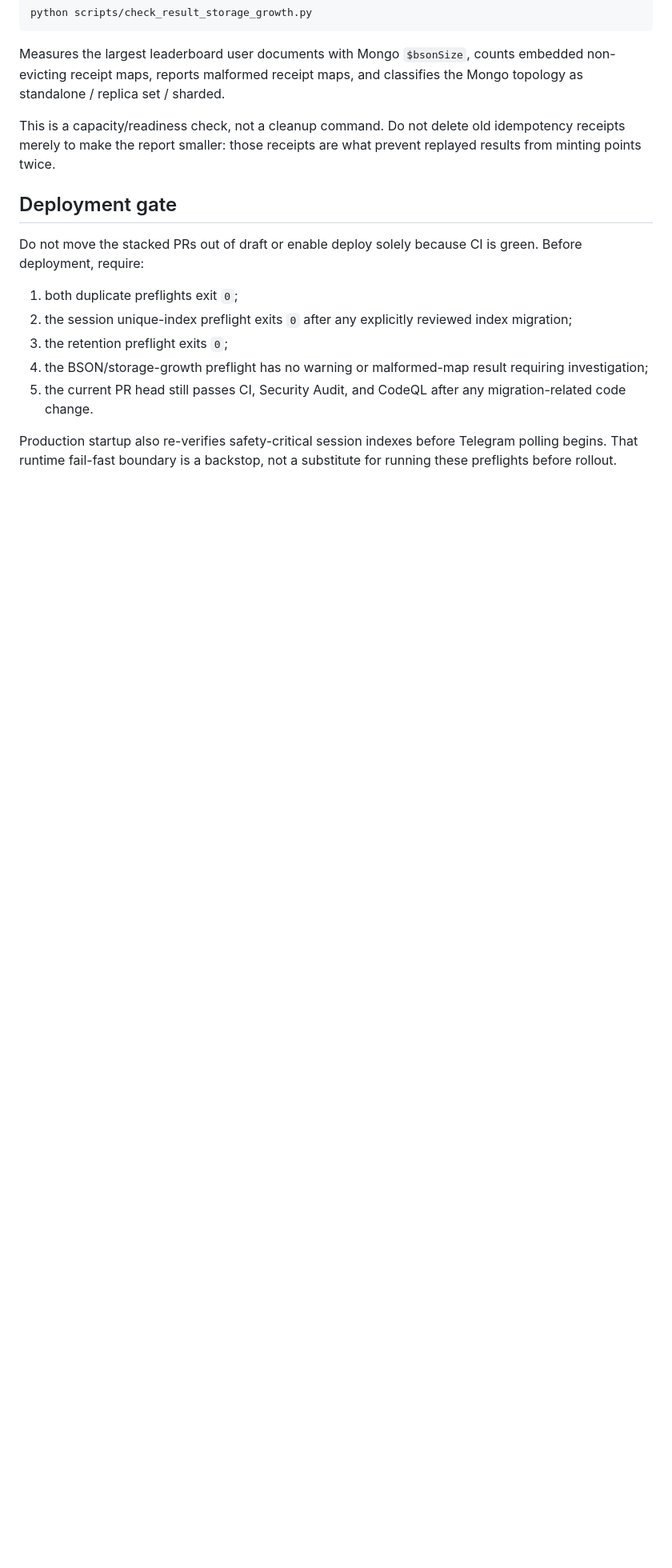
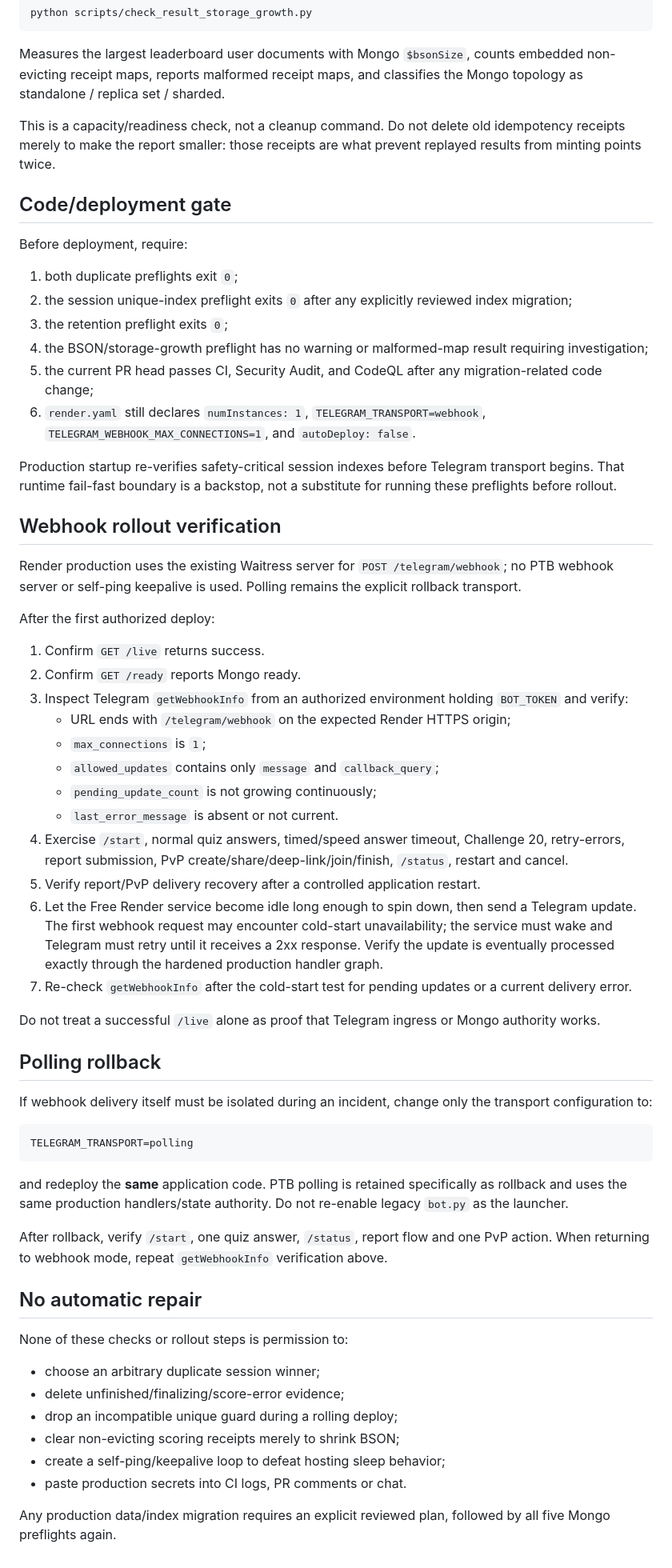
Before and after one commit to FedorMilovanov/bible-bot, a Markdown page: docs/DEPLOYMENT_PREFLIGHTS.md, the part around one of its changes. Shown at 80% size. Rendered like a GitHub page; blank space fills up the shorter version.

Commit message:
docs: add webhook rollout and cold-start verification

````diff
--- a/docs/DEPLOYMENT_PREFLIGHTS.md
+++ b/docs/DEPLOYMENT_PREFLIGHTS.md
@@ -91,14 +91,61 @@ Measures the largest leaderboard user documents with Mongo `$bsonSize`, counts e
 
 This is a capacity/readiness check, not a cleanup command. Do not delete old idempotency receipts merely to make the report smaller: those receipts are what prevent replayed results from minting points twice.
 
-## Deployment gate
+## Code/deployment gate
 
-Do not move the stacked PRs out of draft or enable deploy solely because CI is green. Before deployment, require:
+Before deployment, require:
 
 1. both duplicate preflights exit `0`;
 2. the session unique-index preflight exits `0` after any explicitly reviewed index migration;
 3. the retention preflight exits `0`;
 4. the BSON/storage-growth preflight has no warning or malformed-map result requiring investigation;
-5. the current PR head still passes CI, Security Audit, and CodeQL after any migration-related code change.
+5. the current PR head passes CI, Security Audit, and CodeQL after any migration-related code change;
+6. `render.yaml` still declares `numInstances: 1`, `TELEGRAM_TRANSPORT=webhook`, `TELEGRAM_WEBHOOK_MAX_CONNECTIONS=1`, and `autoDeploy: false`.
 
-Production startup also re-verifies safety-critical session indexes before Telegram polling begins. That runtime fail-fast boundary is a backstop, not a substitute for running these preflights before rollout.
+Production startup re-verifies safety-critical session indexes before Telegram transport begins. That runtime fail-fast boundary is a backstop, not a substitute for running these preflights before rollout.
+
+## Webhook rollout verification
+
+Render production uses the existing Waitress server for `POST /telegram/webhook`; no PTB webhook server or self-ping keepalive is used. Polling remains the explicit rollback transport.
+
+After the first authorized deploy:
+
+1. Confirm `GET /live` returns success.
+2. Confirm `GET /ready` reports Mongo ready.
+3. Inspect Telegram `getWebhookInfo` from an authorized environment holding `BOT_TOKEN` and verify:
+   - URL ends with `/telegram/webhook` on the expected Render HTTPS origin;
+   - `max_connections` is `1`;
+   - `allowed_updates` contains only `message` and `callback_query`;
+   - `pending_update_count` is not growing continuously;
+   - `last_error_message` is absent or not current.
+4. Exercise `/start`, normal quiz answers, timed/speed answer timeout, Challenge 20, retry-errors, report submission, PvP create/share/deep-link/join/finish, `/status`, restart and cancel.
+5. Verify report/PvP delivery recovery after a controlled application restart.
+6. Let the Free Render service become idle long enough to spin down, then send a Telegram update. The first webhook request may encounter cold-start unavailability; the service must wake and Telegram must retry until it receives a 2xx response. Verify the update is eventually processed exactly through the hardened production handler graph.
+7. Re-check `getWebhookInfo` after the cold-start test for pending updates or a current delivery error.
+
+Do not treat a successful `/live` alone as proof that Telegram ingress or Mongo authority works.
+
+## Polling rollback
+
+If webhook delivery itself must be isolated during an incident, change only the transport configuration to:
+
+```text
+TELEGRAM_TRANSPORT=polling
+```
+
+and redeploy the **same** application code. PTB polling is retained specifically as rollback and uses the same production handlers/state authority. Do not re-enable legacy `bot.py` as the launcher.
+
+After rollback, verify `/start`, one quiz answer, `/status`, report flow and one PvP action. When returning to webhook mode, repeat `getWebhookInfo` verification above.
+
+## No automatic repair
+
+None of these checks or rollout steps is permission to:
+
+- choose an arbitrary duplicate session winner;
+- delete unfinished/finalizing/score-error evidence;
+- drop an incompatible unique guard during a rolling deploy;
+- clear non-evicting scoring receipts merely to shrink BSON;
+- create a self-ping/keepalive loop to defeat hosting sleep behavior;
+- paste production secrets into CI logs, PR comments or chat.
+
+Any production data/index migration requires an explicit reviewed plan, followed by all five Mongo preflights again.
````
Also changed, not shown: other parts of docs/DEPLOYMENT_PREFLIGHTS.md (+2 -2 lines).
